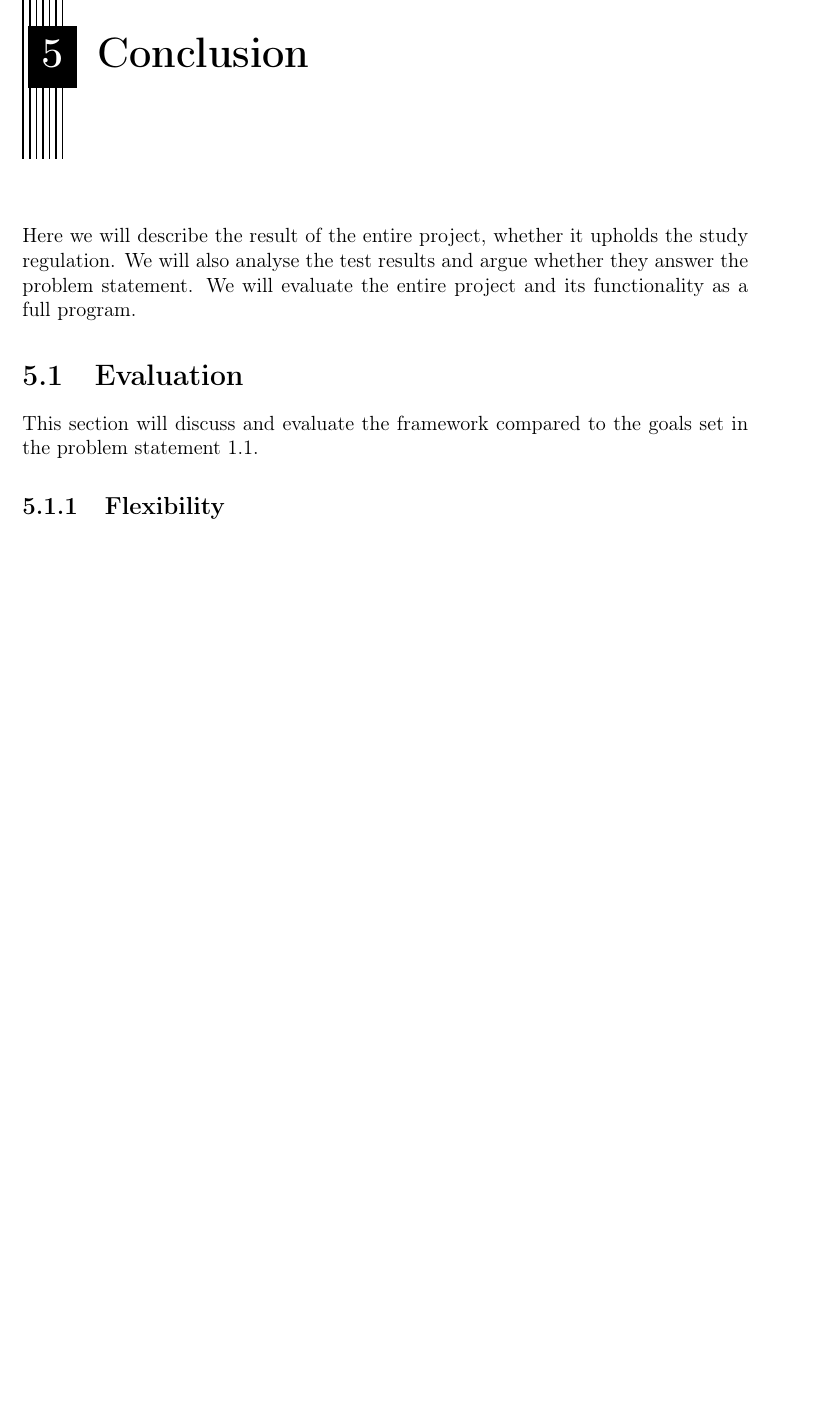
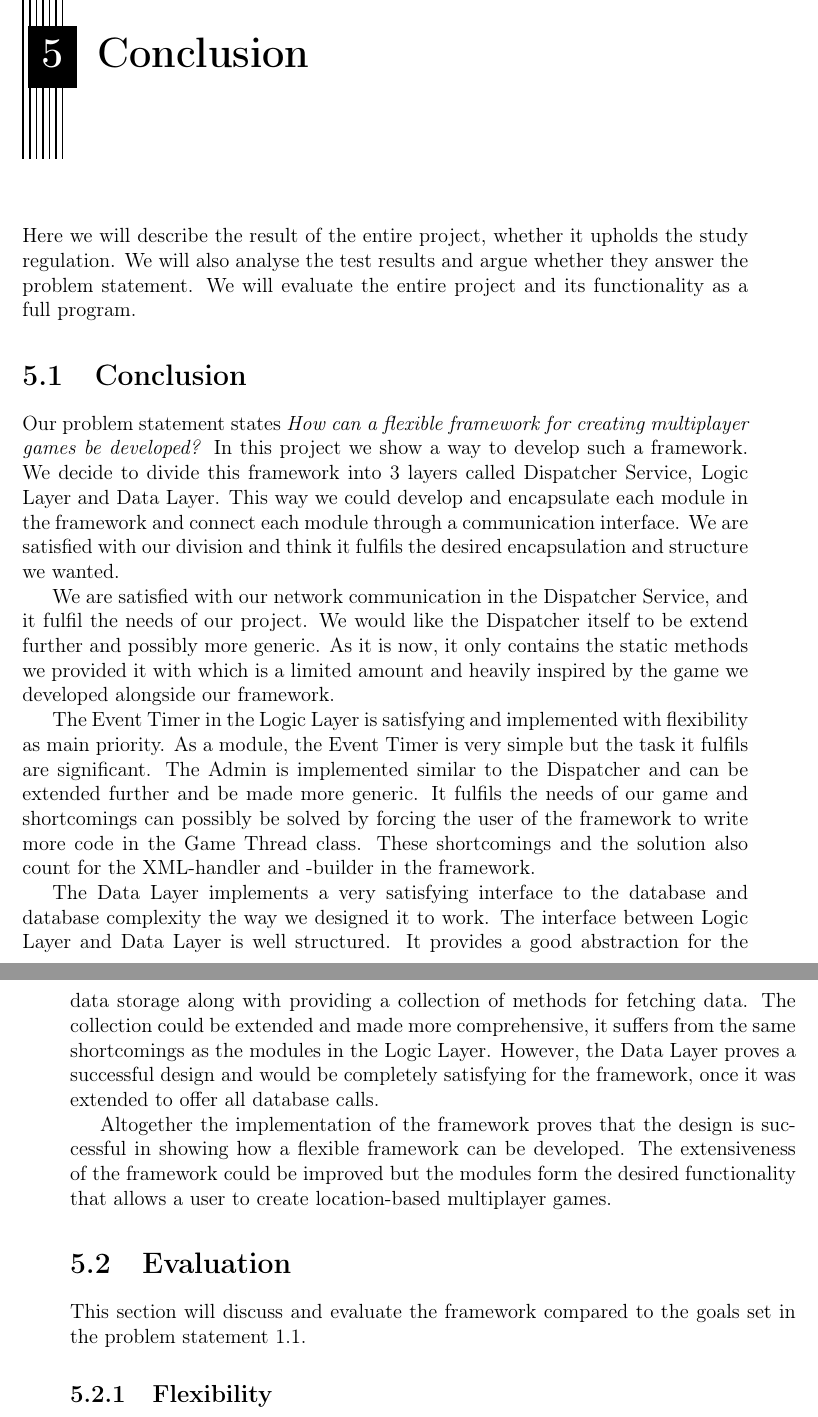
Before and after one commit to cnduru/sw7, a LaTeX thesis (report/main.tex, which reads report/indhold/konklusion/konklusion.tex): part of page 44 of 50 before the commit and two parts of pages 44 and 45 of 51 after it, the two joined at a grey line, cut so that both start at the same text, the shorter picture padded with empty space. Compiled offline with pdfLaTeX.

Commit message:
konklusion, plus added til rapport

```diff
--- /dev/null
+++ b/report/indhold/konklusion/konklusion.tex
@@ -0,0 +1,10 @@
+\section{Conclusion}
+Our problem statement states \textit{How can a flexible framework for creating multiplayer games be developed?} In this project we show a way to develop such a framework. We decide to divide this framework into 3 layers called Dispatcher Service, Logic Layer and Data Layer. This way we could develop and encapsulate each module in the framework and connect each module through a communication interface. We are satisfied with our division and think it fulfils the desired encapsulation and structure we wanted.
+
+We are satisfied with our network communication in the Dispatcher Service, and it fulfil the needs of our project. We would like the Dispatcher itself to be extend further and possibly more generic. As it is now, it only contains the static methods we provided it with which is a limited amount and heavily inspired by the game we developed alongside our framework.
+
+The Event Timer in the Logic Layer is satisfying and implemented with flexibility as main priority. As a module, the Event Timer is very simple but the task it fulfils are significant. The Admin is implemented similar to the Dispatcher and can be extended further and be made more generic. It fulfils the needs of our game and shortcomings can possibly be solved by forcing the user of the framework to write more code in the Game Thread class. These shortcomings and the solution also count for the XML-handler and -builder in the framework.
+
+The Data Layer implements a very satisfying interface to the database and database complexity the way we designed it to work. The interface between Logic Layer and Data Layer is well structured. It provides a good abstraction for the data storage along with providing a collection of methods for fetching data. The collection could be extended and made more comprehensive, it suffers from the same shortcomings as the modules in the Logic Layer. However, the Data Layer proves a successful design and would be completely satisfying for the framework, once it was extended to offer all database calls.
+
+Altogether the implementation of the framework proves that the design is successful in showing how a flexible framework can be developed. The extensiveness of the framework could be improved but the modules form the desired functionality that allows a user to create location-based multiplayer games.
```
Also changed, not shown: report/indhold/konklusion.tex (+1 -0 lines).
